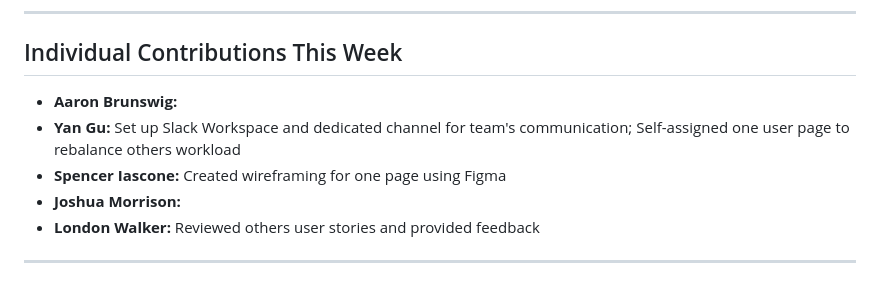
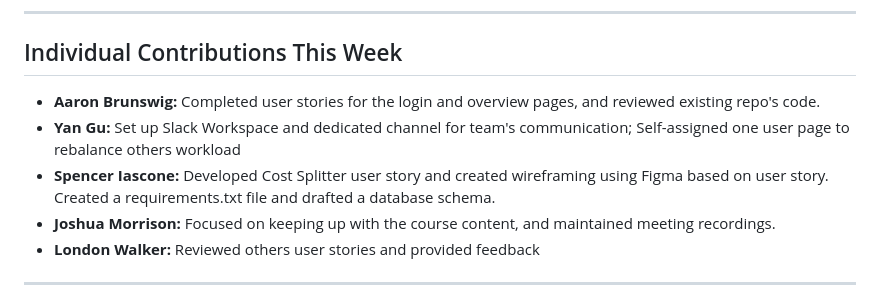
Before and after one commit to CdreKaputt/CSPB-3308-Team-4-Project, a Markdown page: meeting_notes/WEEKLY_STATUS.md, the part around the change. GitHub-like rendering.

Commit message:
Update WEEKLY_STATUS.md
Finalized for initial submission

```diff
--- a/meeting_notes/WEEKLY_STATUS.md
+++ b/meeting_notes/WEEKLY_STATUS.md
@@ -90,10 +90,10 @@ The weekly status format was found to be useful for maintaining accountability a
 ---
 
 ## Individual Contributions This Week
-- **Aaron Brunswig:**
+- **Aaron Brunswig:**  Completed user stories for the login and overview pages, and reviewed existing repo's code.
 - **Yan Gu:** Set up Slack Workspace and dedicated channel for team's communication; Self-assigned one user page to rebalance others workload
-- **Spencer Iascone:**  Created wireframing for one page using Figma
-- **Joshua Morrison:**
+- **Spencer Iascone:**  Developed Cost Splitter user story and created wireframing using Figma based on user story. Created a requirements.txt file and drafted a database schema.
+- **Joshua Morrison:**  Focused on keeping up with the course content, and maintained meeting recordings.
 - **London Walker:** Reviewed others user stories and provided feedback
 
 ---
```
